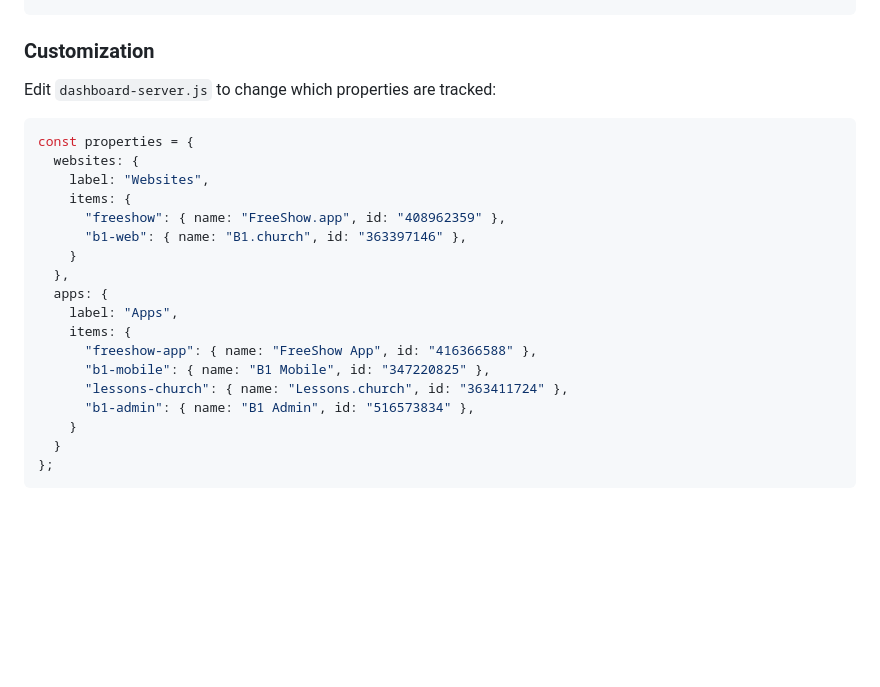
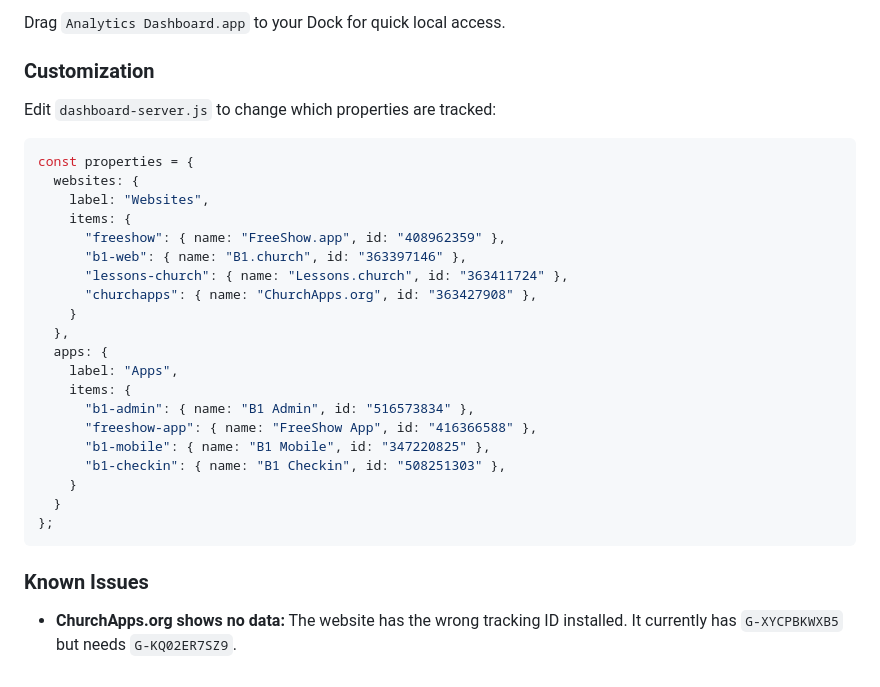
Before and after one commit to mbyrdLCS/analytics-dashboard, a Markdown page: README.md, the part around one of its changes. Rendered like a GitHub page; blank space fills up the shorter version.

````diff
--- a/README.md
+++ b/README.md
@@ -125,3 +166,4 @@ node dashboard-server.js
+Drag `Analytics Dashboard.app` to your Dock for quick local access.
 
 ### Customization
 
@@ -134,16 +176,22 @@ const properties = {
     items: {
       "freeshow": { name: "FreeShow.app", id: "408962359" },
       "b1-web": { name: "B1.church", id: "363397146" },
+      "lessons-church": { name: "Lessons.church", id: "363411724" },
+      "churchapps": { name: "ChurchApps.org", id: "363427908" },
     }
   },
   apps: {
     label: "Apps",
     items: {
+      "b1-admin": { name: "B1 Admin", id: "516573834" },
       "freeshow-app": { name: "FreeShow App", id: "416366588" },
       "b1-mobile": { name: "B1 Mobile", id: "347220825" },
-      "lessons-church": { name: "Lessons.church", id: "363411724" },
-      "b1-admin": { name: "B1 Admin", id: "516573834" },
+      "b1-checkin": { name: "B1 Checkin", id: "508251303" },
     }
   }
 };
 ```
+
+### Known Issues
+
+- **ChurchApps.org shows no data:** The website has the wrong tracking ID installed. It currently has `G-XYCPBKWXB5` but needs `G-KQ02ER7SZ9`.
````
Also changed, not shown: other parts of README.md (+69 -28 lines).
